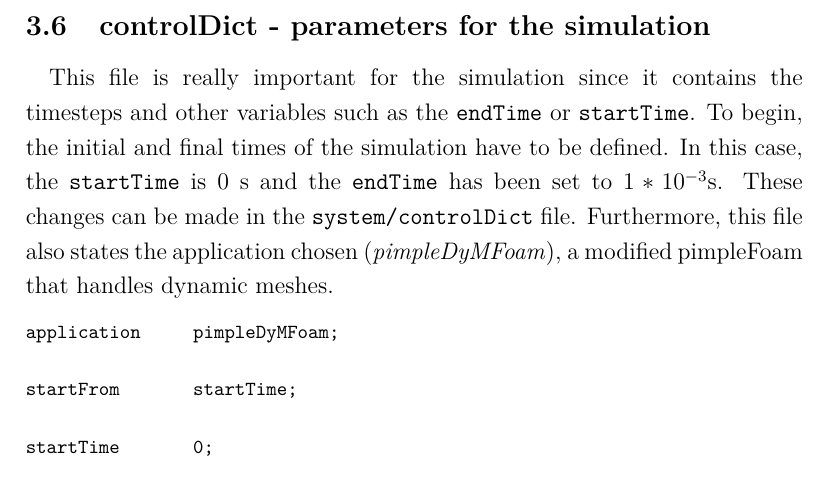
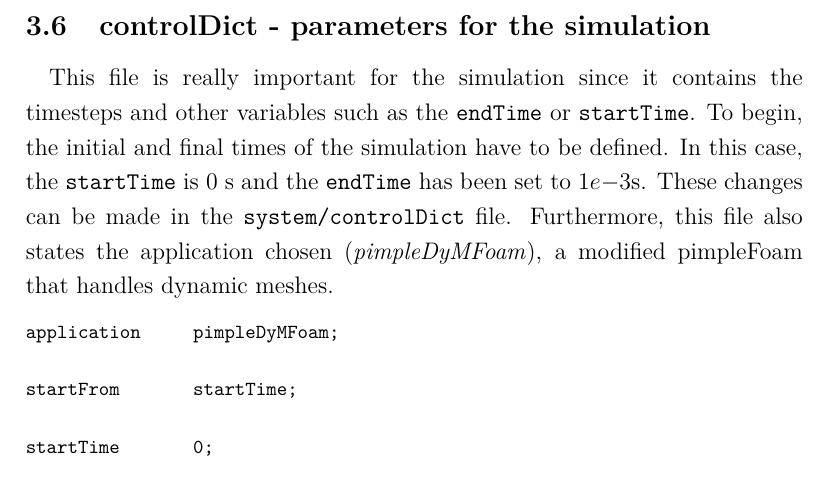
Before and after one commit to davidmorata33/elbicfdo, a LaTeX document (Report.tex, which reads sections/Control.tex): part of page 39 of 52, cut so that both start at the same text. Compiled offline with pdfLaTeX.

Commit message:
Cambios controlDict

```diff
--- a/sections/Control.tex
+++ b/sections/Control.tex
@@ -1,6 +1,6 @@
 \subsection{controlDict - parameters for the simulation}
 
-\paragraph{}This file is really important for the simulation since it contains the timesteps and other variables such as the \texttt{endTime} or \texttt{startTime}. To begin, the initial and final times of the simulation have to be defined. In this case, the \texttt{startTime} is 0 s and the \texttt{endTime} has been set to $1*10^{-3}$s. These changes can be made in the \texttt{system/controlDict} file. Furthermore, this file also states the application chosen (\textit{pimpleDyMFoam}), a modified pimpleFoam that handles dynamic meshes.
+\paragraph{}This file is really important for the simulation since it contains the timesteps and other variables such as the \texttt{endTime} or \texttt{startTime}. To begin, the initial and final times of the simulation have to be defined. In this case, the \texttt{startTime} is 0 s and the \texttt{endTime} has been set to $1e{-3}$s. These changes can be made in the \texttt{system/controlDict} file. Furthermore, this file also states the application chosen (\textit{pimpleDyMFoam}), a modified pimpleFoam that handles dynamic meshes.
 
 \begin{footnotesize}
 \begin{verbatim}
```
